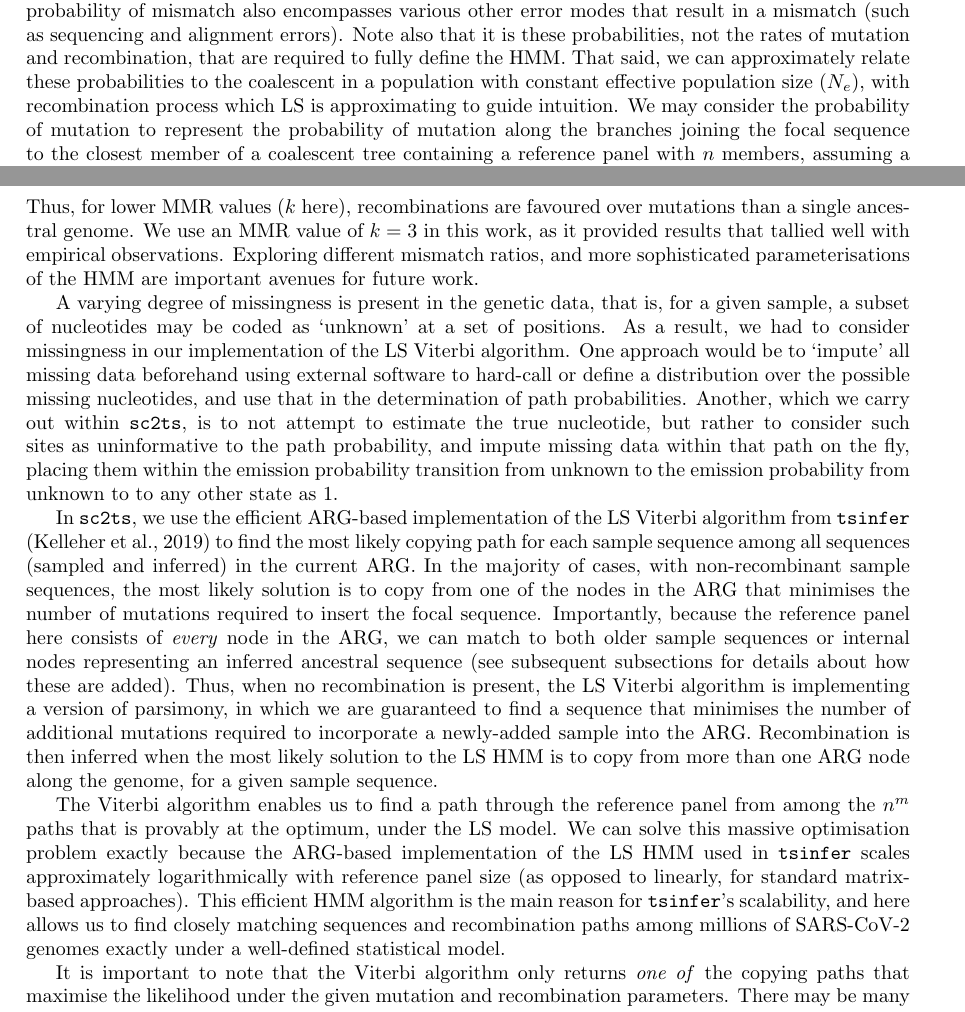
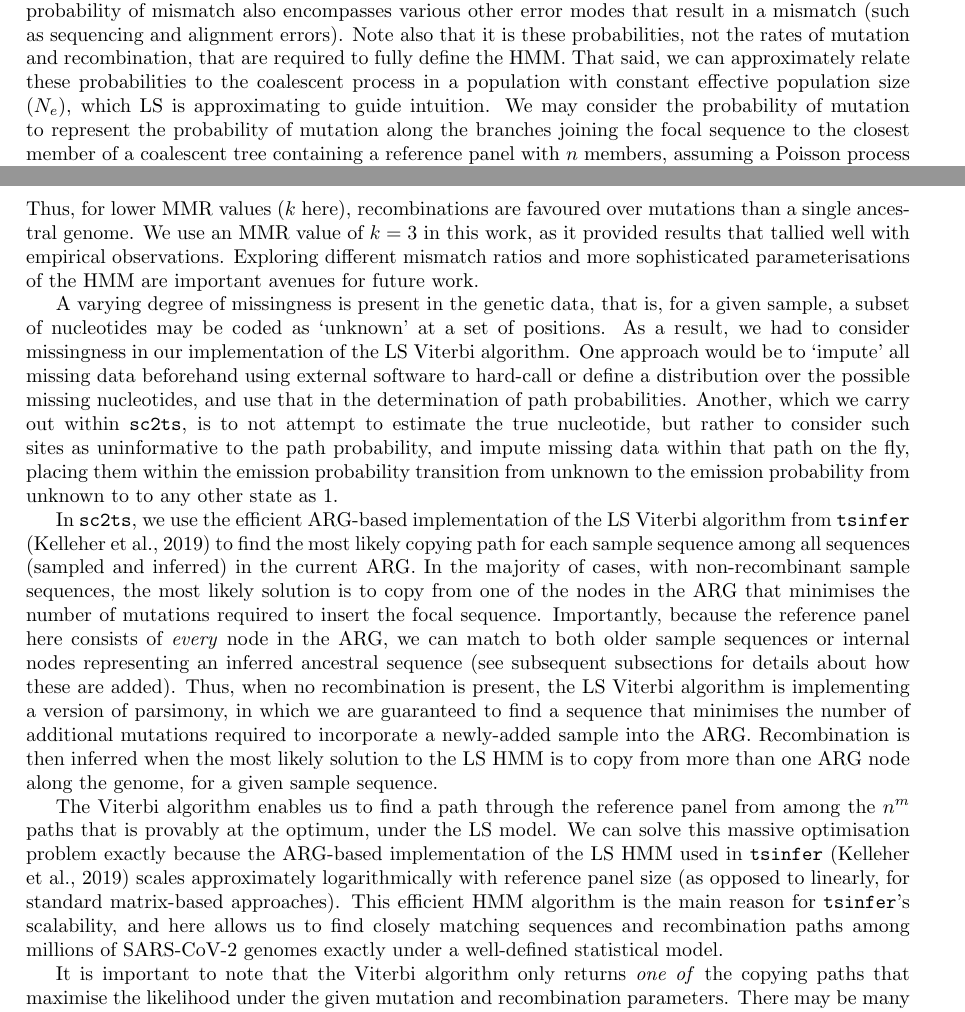
Before and after one commit to jeromekelleher/sc2ts-paper, a LaTeX paper (paper.tex): two parts of pages 20 and 21 of 39, joined at a grey line, cut so that both start at the same text. Compiled offline with pdfLaTeX.

Commit message:
Various updates

```diff
--- a/paper.tex
+++ b/paper.tex
@@ -31,7 +31,7 @@
 \author[4]{Katherine~Eaton}
 \author[1]{Benjamin~Jeffery}
 \author[1]{Duncan~S.~Palmer}
-\author[4]{Carmen~L.~Murall}
+\author[4]{Carmen~Lia~Murall}
 \author[5]{Sarah~P.~Otto}
 \author[1$\dagger$]{Jerome~Kelleher}
 % \affil[1]{\normalsize Big Data Institute, Li Ka Shing Centre for Health
@@ -1495,7 +1495,7 @@ and the probability of recombining between two members of the reference panel be
 mismatch also encompasses various other error modes that result in a mismatch
 (such as sequencing and alignment errors). Note also that it is these probabilities,
 not the rates of mutation and recombination, that are required to fully define the HMM.
-That said, we can approximately relate these probabilities to the coalescent in a population with constant effective population size ($N_e$), with recombination process which LS is approximating to guide intuition. We may consider the probability of mutation to represent the
+That said, we can approximately relate these probabilities to the coalescent process in a population with constant effective population size ($N_e$), which LS is approximating to guide intuition. We may consider the probability of mutation to represent the
 probability of mutation along the branches joining the focal sequence to the closest member of a coalescent
 tree containing a reference panel with $n$ members, assuming a Poisson process
 along the branch. The expected length of these two branches is $4/n$ in units of $N_e$ generations, and so the mismatch
@@ -1556,9 +1556,10 @@ set these path probabilities to be equal, and rearrange to relate $r$ and $\mu$
 \quad\quad \mu = \frac{1}{\sqrt[k]{\frac{n}{r} - (n-1)} + 1}. \end{align*}
 Thus, for lower MMR values ($k$ here),
 recombinations are favoured over mutations
-than a single ancestral genome. We use an MMR value of $k=3$ in this work,
+than a single ancestral genome.
+We use an MMR value of $k=3$ in this work,
 as it provided results that tallied well with empirical observations.
-Exploring different mismatch ratios, and more sophisticated parameterisations
+Exploring different mismatch ratios and more sophisticated parameterisations
 of the HMM are important avenues for future work.
 
 A varying degree of missingness is present in the genetic data, that is, for a
@@ -1597,7 +1598,8 @@ The Viterbi algorithm enables us to find a path through
 the reference panel from among the $n^m$ paths that is provably at the
 optimum, under the LS model.
 We can solve this massive optimisation problem exactly because the ARG-based
-implementation of the LS HMM used in \texttt{tsinfer} scales approximately
+implementation of the LS HMM used in \texttt{tsinfer}~\citep{Kelleher2019-ba}
+scales approximately
 logarithmically with reference panel size (as opposed to linearly,
 for standard matrix-based approaches).
 This efficient HMM algorithm is the main reason for \texttt{tsinfer}'s
```
Also changed, not shown: paper.tex (2 more changed lines).
